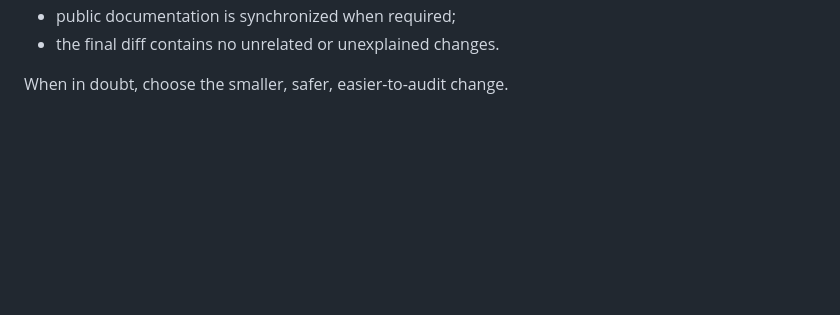
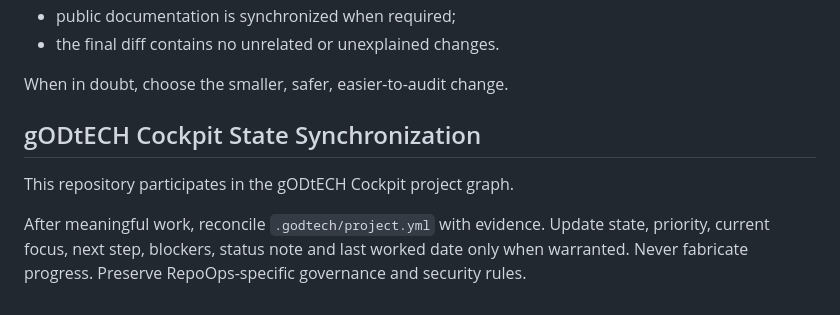
Before and after one commit to gODtECH-Ctl-Create/RepoOps, a Markdown page: AGENTS.md, the part around the change. Drawn GitHub-style; blank space fills up the shorter version.

Commit message:
docs: connect agent contract to gODtECH Cockpit state

```diff
--- a/AGENTS.md
+++ b/AGENTS.md
@@ -373,3 +373,10 @@ It is complete only when:
 - the final diff contains no unrelated or unexplained changes.
 
 When in doubt, choose the smaller, safer, easier-to-audit change.
+
+
+## gODtECH Cockpit State Synchronization
+
+This repository participates in the gODtECH Cockpit project graph.
+
+After meaningful work, reconcile `.godtech/project.yml` with evidence. Update state, priority, current focus, next step, blockers, status note and last worked date only when warranted. Never fabricate progress. Preserve RepoOps-specific governance and security rules.
```
